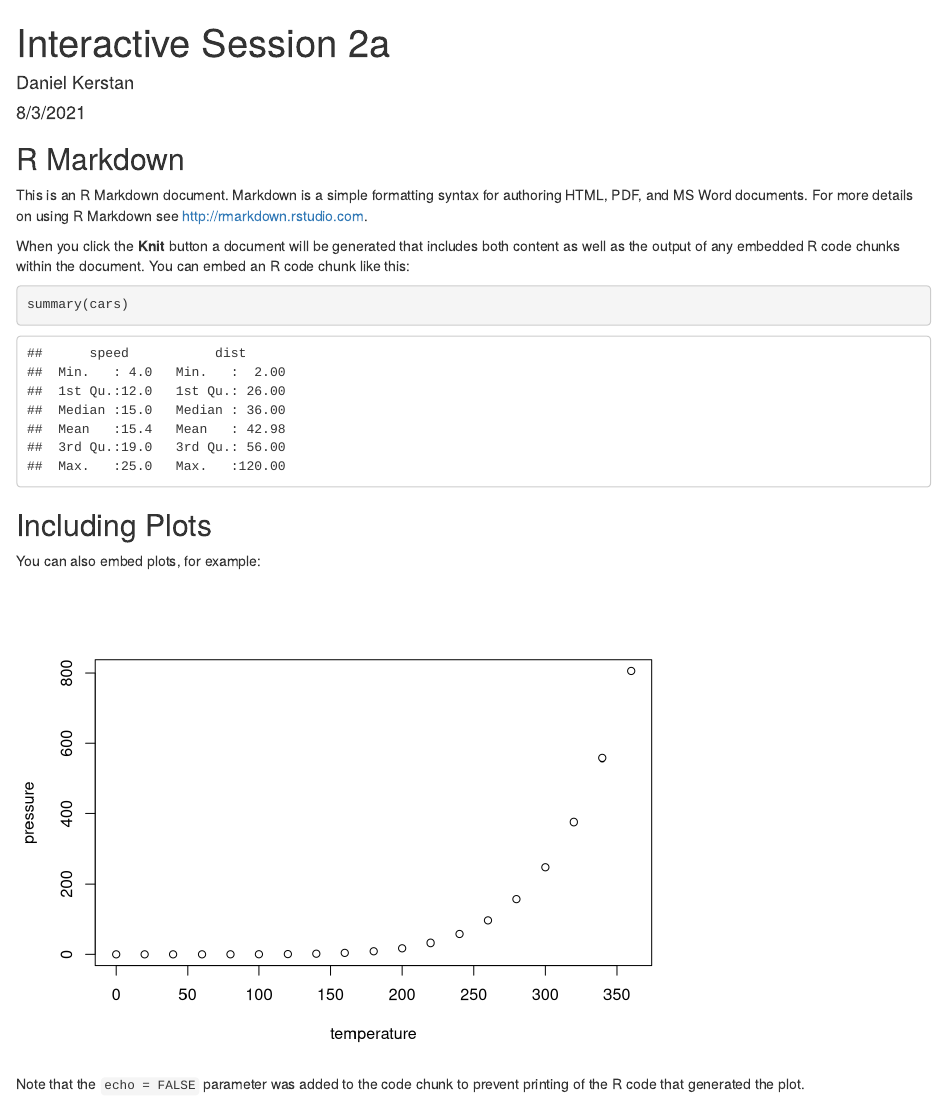
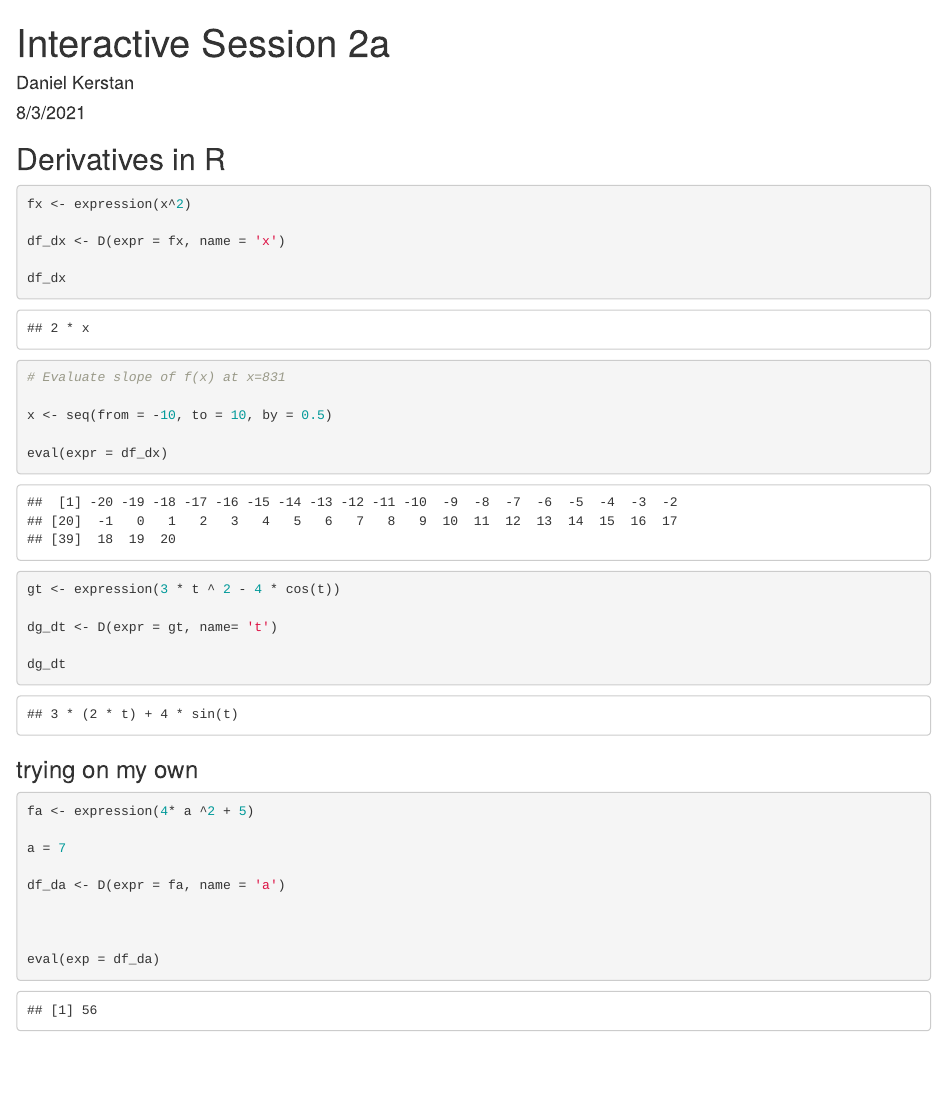
Before and after one commit to danielkerstan/day-2-interactive, an R Markdown document (day-2-interactive.Rmd): the page in a window 1100 px wide, from its top. Rendered offline with R 4.5, knitr and Pandoc, with nearby package versions.

Commit message:
add a few derivatives

````diff
--- a/day-2-interactive.Rmd
+++ b/day-2-interactive.Rmd
@@ -9,22 +9,44 @@ output: html_document
 knitr::opts_chunk$set(echo = TRUE)
 ```
 
-## R Markdown
+## Derivatives in R
 
-This is an R Markdown document. Markdown is a simple formatting syntax for authoring HTML, PDF, and MS Word documents. For more details on using R Markdown see <http://rmarkdown.rstudio.com>.
+```{r}
+fx <- expression(x^2)
 
-When you click the **Knit** button a document will be generated that includes both content as well as the output of any embedded R code chunks within the document. You can embed an R code chunk like this:
+df_dx <- D(expr = fx, name = 'x')
 
-```{r cars}
-summary(cars)
+df_dx
+
+# Evaluate slope of f(x) at x=831
+
+x <- seq(from = -10, to = 10, by = 0.5)
+
+eval(expr = df_dx)
+
 ```
 
-## Including Plots
+```{r}
+gt <- expression(3 * t ^ 2 - 4 * cos(t))
 
-You can also embed plots, for example:
+dg_dt <- D(expr = gt, name= 't')
 
-```{r pressure, echo=FALSE}
-plot(pressure)
+dg_dt
 ```
 
-Note that the `echo = FALSE` parameter was added to the code chunk to prevent printing of the R code that generated the plot.
+### trying on my own
+
+```{r}
+
+
+fa <- expression(4* a ^2 + 5)
+
+a = 7
+
+df_da <- D(expr = fa, name = 'a')
+
+
+
+eval(exp = df_da)
+
+```
````
Also changed, not shown: day-2-interactive.html.
